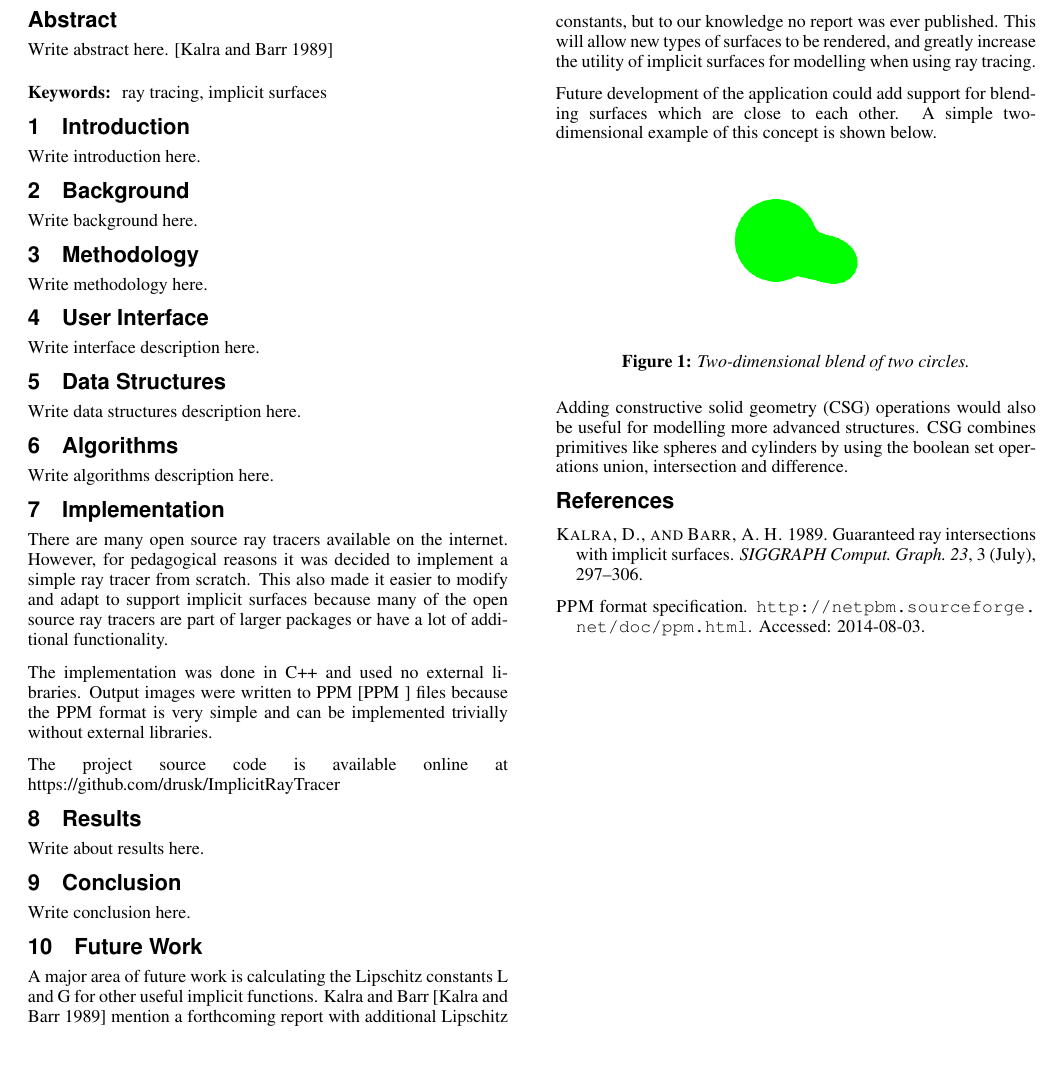
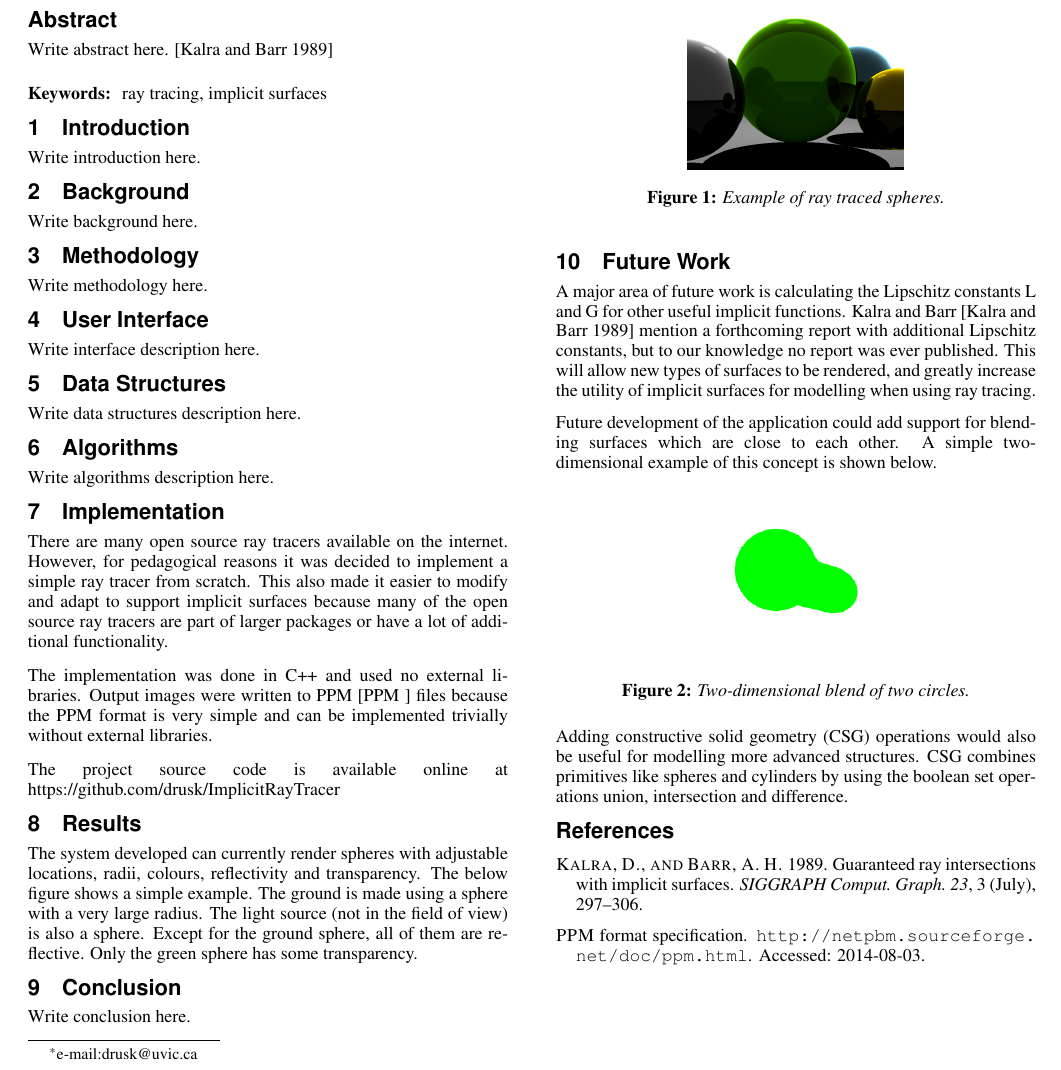
Before and after one commit to drusk/ImplicitRayTracer, a LaTeX paper (docs/ImplicitSurfacesRayTracer.tex): part of the page, cut so that both start at the same text. Compiled offline with pdfLaTeX.

Commit message:
Docs: added results section.

```diff
--- a/docs/ImplicitSurfacesRayTracer.tex
+++ b/docs/ImplicitSurfacesRayTracer.tex
@@ -78,7 +78,18 @@ https://github.com/drusk/ImplicitRayTracer
 
 \section{Results}
 
-Write about results here.
+The system developed can currently render spheres with adjustable locations,
+radii, colours, reflectivity and transparency.  The below figure shows a
+simple example.  The ground is made using a sphere with a very large radius.
+The light source (not in the field of view) is also a sphere.  Except for the
+ground sphere, all of them are reflective.  Only the green sphere has some
+transparency.
+
+\begin{figure}[ht]
+  \centering
+  \includegraphics[width=1.5in]{figures/spheres.png}
+  \caption{Example of ray traced spheres.}
+\end{figure}
 
 \section{Conclusion}
 
```
Also changed, not shown: docs/figures/spheres.png (added).
